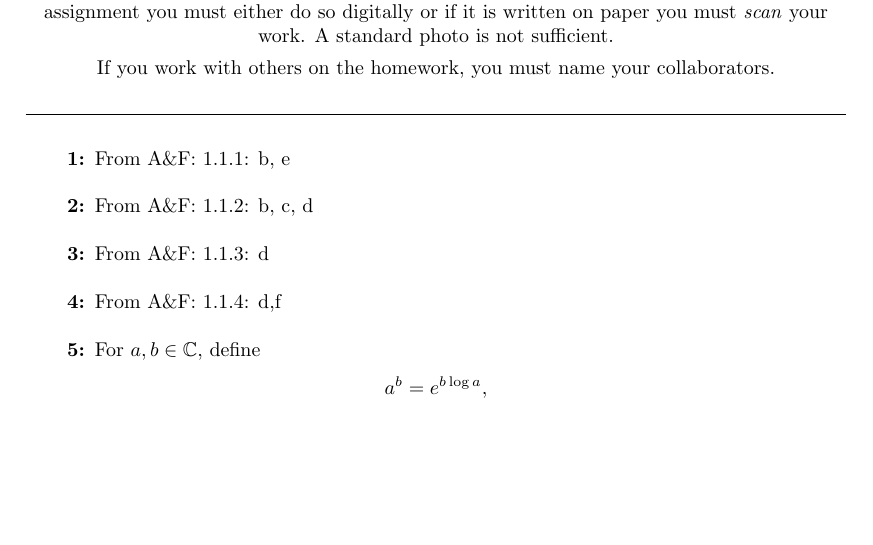
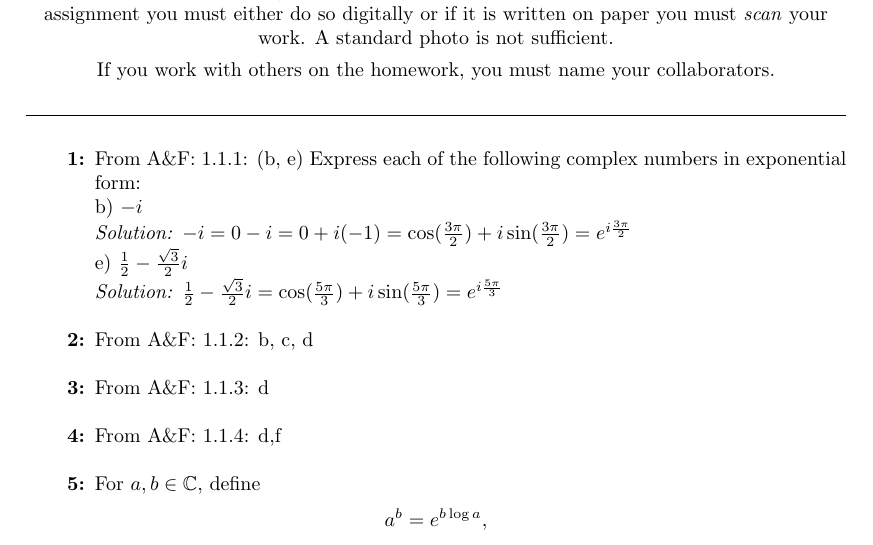
Before and after one commit to hunter-lybbert/uw-central, a LaTeX problem sheet (complex_analysis/hw_dir_01/hw01.tex): part of page 1 of 2, cut so that both start at the same text, the shorter picture padded with empty space. Compiled offline with pdfLaTeX.

Commit message:
Draft checkpoint after problem 1.

```diff
--- a/complex_analysis/hw_dir_01/hw01.tex
+++ b/complex_analysis/hw_dir_01/hw01.tex
@@ -39,10 +39,24 @@
 
 \mline
 \begin{enumerate}[label={\bf {\arabic*}:}]
-\item  From A\&F: 1.1.1: b, e \\
+\item  From A\&F: 1.1.1: (b, e)
+Express each of the following complex numbers in exponential form: \\
+b) $-i$\\
+\textit{Solution:}
+$ -i = 0 -i = 0 + i(-1) = \cos(\frac{3\pi}{2}) + i \sin(\frac{3\pi}{2}) = e^{i\frac{3\pi}{2}}$ \\
+e) $\frac{1}{2}-\frac{\sqrt{3}}{2}i$ \\
+\textit{Solution:}
+$\frac{1}{2}-\frac{\sqrt{3}}{2}i = \cos(\frac{5\pi}{3}) + i \sin(\frac{5\pi}{3}) = e^{i\frac{5\pi}{3}}$ \\
+
 \item From A\&F: 1.1.2: b, c, d \\
+
+
 \item From A\&F: 1.1.3: d \\
+
+
 \item From A\&F: 1.1.4: d,f \\
+
+
 \item For $a, b \in \mathbb C$, define
   \begin{align*}
     a^b = e^{b \log a},
```
Also changed, not shown: complex_analysis/hw_dir_01/hw01.pdf, complex_analysis/hw_dir_01/hw01.tex (10 more changed lines).
